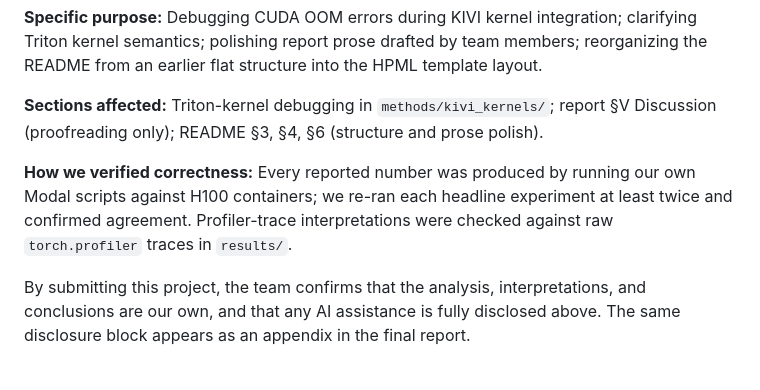
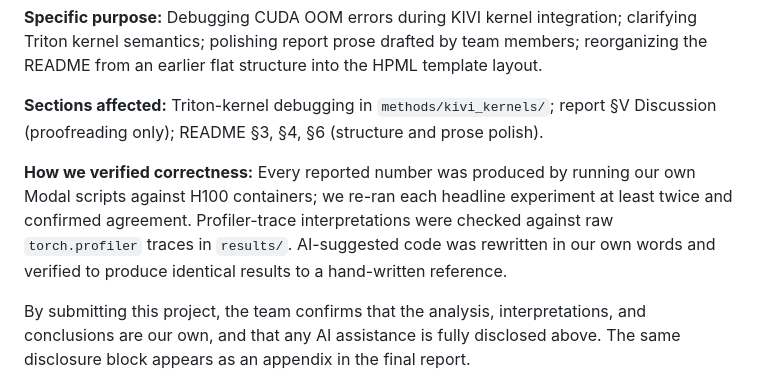
Before and after one commit to rishika1099/KV-Cache-Implementation, a Markdown page: README.md, the part around the change. Rendered like a GitHub page.

Commit message:
Update README with verification and AI assistance details
Clarified verification process and added AI assistance disclosure.

```diff
--- a/README.md
+++ b/README.md
@@ -207,7 +207,7 @@ Results are written to `results/` and logged to W&B.
 
 **Sections affected:** Triton-kernel debugging in `methods/kivi_kernels/`; report §V Discussion (proofreading only); README §3, §4, §6 (structure and prose polish).
 
-**How we verified correctness:** Every reported number was produced by running our own Modal scripts against H100 containers; we re-ran each headline experiment at least twice and confirmed agreement. Profiler-trace interpretations were checked against raw `torch.profiler` traces in `results/`.
+**How we verified correctness:** Every reported number was produced by running our own Modal scripts against H100 containers; we re-ran each headline experiment at least twice and confirmed agreement. Profiler-trace interpretations were checked against raw `torch.profiler` traces in `results/`. AI-suggested code was rewritten in our own words and verified to produce identical results to a hand-written reference.
 
 By submitting this project, the team confirms that the analysis, interpretations, and conclusions are our own, and that any AI assistance is fully disclosed above. The same disclosure block appears as an appendix in the final report.
 
```
